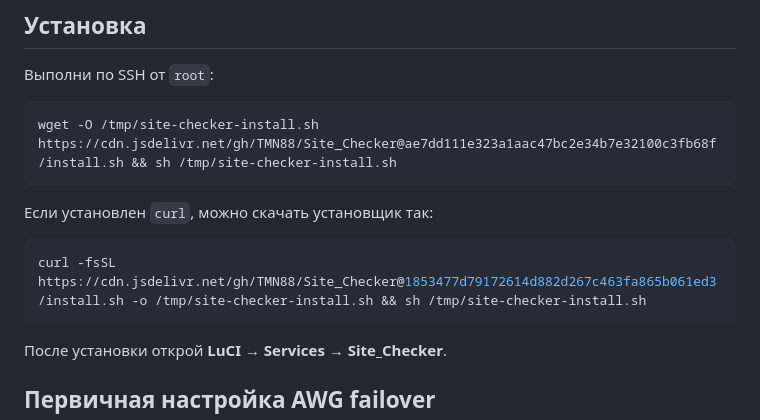
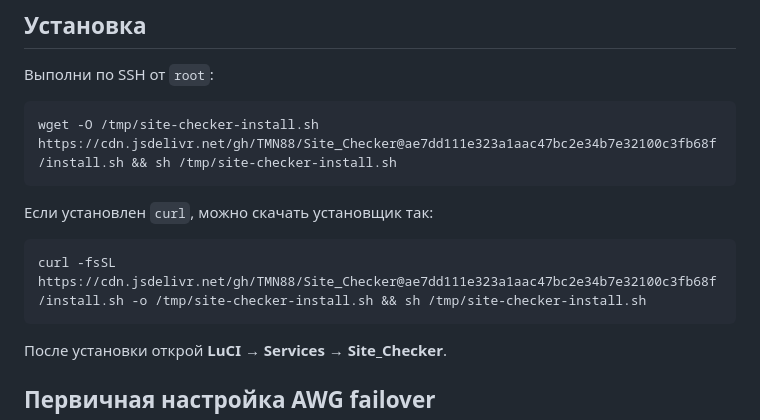
Before and after one commit to TMN88/Site_Checker, a Markdown page: README.md, the part around the change. GitHub-like rendering.

Commit message:
Use one consistent installer revision in all install instructions

````diff
--- a/README.md
+++ b/README.md
@@ -32,7 +32,7 @@ wget -O /tmp/site-checker-install.sh https://cdn.jsdelivr.net/gh/TMN88/Site_Chec
 Если установлен `curl`, можно скачать установщик так:
 
 ```sh
-curl -fsSL https://cdn.jsdelivr.net/gh/TMN88/Site_Checker@1853477d79172614d882d267c463fa865b061ed3/install.sh -o /tmp/site-checker-install.sh && sh /tmp/site-checker-install.sh
+curl -fsSL https://cdn.jsdelivr.net/gh/TMN88/Site_Checker@ae7dd111e323a1aac47bc2e34b7e32100c3fb68f/install.sh -o /tmp/site-checker-install.sh && sh /tmp/site-checker-install.sh
 ```
 
 После установки открой **LuCI → Services → Site_Checker**.
````
